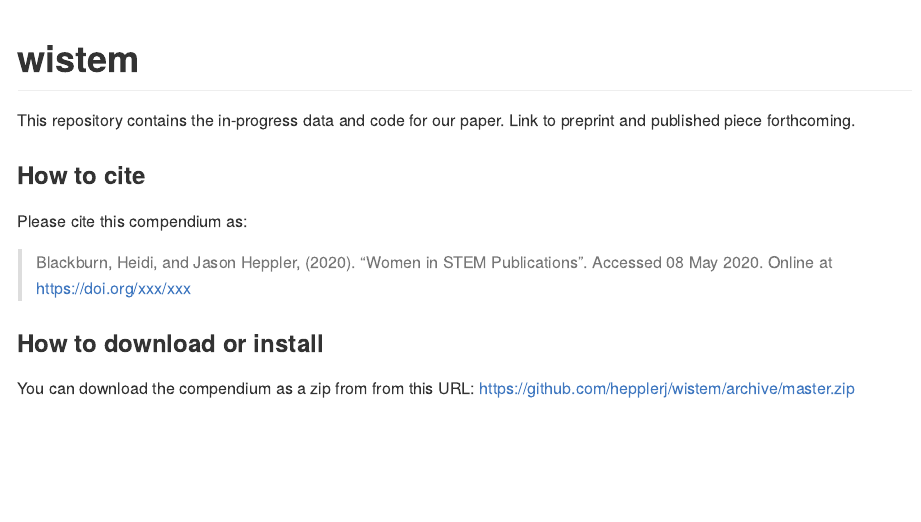
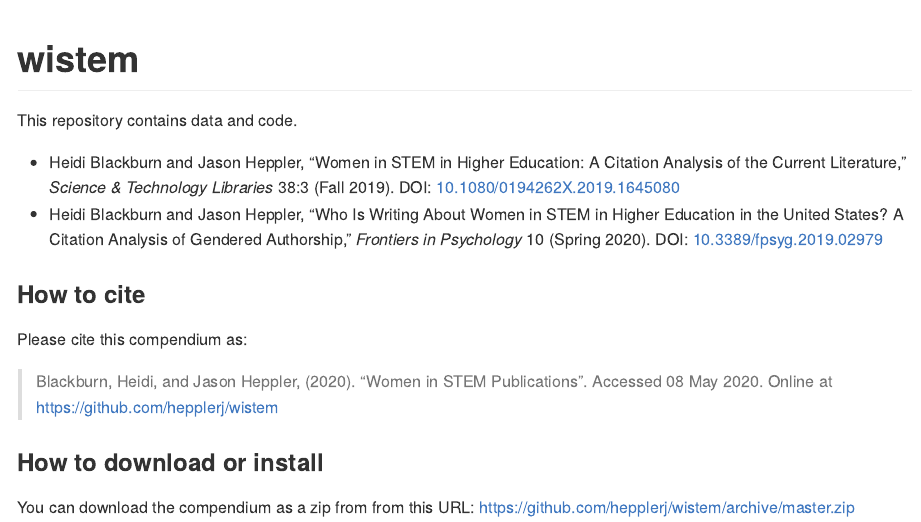
Before and after one commit to hepplerj/wistem, an R Markdown document (README.Rmd): the page in a window 1100 px wide, from its top. Rendered offline with R 4.5, knitr and Pandoc, with nearby package versions.

Commit message:
Adding links to papers.

```diff
--- a/README.Rmd
+++ b/README.Rmd
@@ -16,13 +16,16 @@ Title <- "Analysing Women in STEM Publications"
 
 # wistem
 
-This repository contains the in-progress data and code for our paper. Link to preprint and published piece forthcoming.
+This repository contains data and code.
+
+- Heidi Blackburn and Jason Heppler, "Women in STEM in Higher Education: A Citation Analysis of the Current Literature," *Science & Technology Libraries* 38:3 (Fall 2019). DOI: [10.1080/0194262X.2019.1645080](https://doi.org/10.1080/0194262X.2019.1645080)
+- Heidi Blackburn and Jason Heppler, "Who Is Writing About Women in STEM in Higher Education in the United States? A Citation Analysis of Gendered Authorship," *Frontiers in Psychology* 10 (Spring 2020). DOI: [10.3389/fpsyg.2019.02979](https://doi.org/10.3389/fpsyg.2019.02979)
 
 ### How to cite
 
 Please cite this compendium as:
 
-> Blackburn, Heidi, and Jason Heppler, (`r format(Sys.Date(), "%Y")`). "Women in STEM Publications". Accessed `r format(Sys.Date(), "%d %b %Y")`. Online at <https://doi.org/xxx/xxx>
+> Blackburn, Heidi, and Jason Heppler, (`r format(Sys.Date(), "%Y")`). "Women in STEM Publications". Accessed `r format(Sys.Date(), "%d %b %Y")`. Online at <https://github.com/hepplerj/wistem>
 
 ### How to download or install
 
```
Also changed, not shown: README.md.
